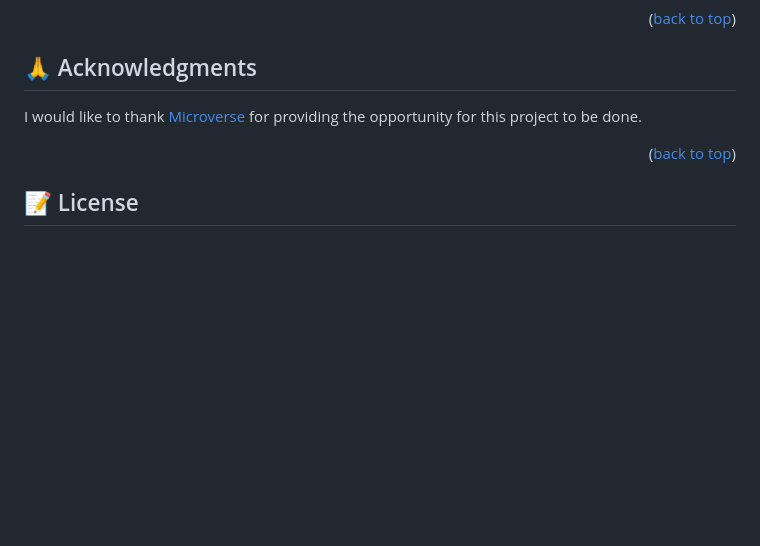
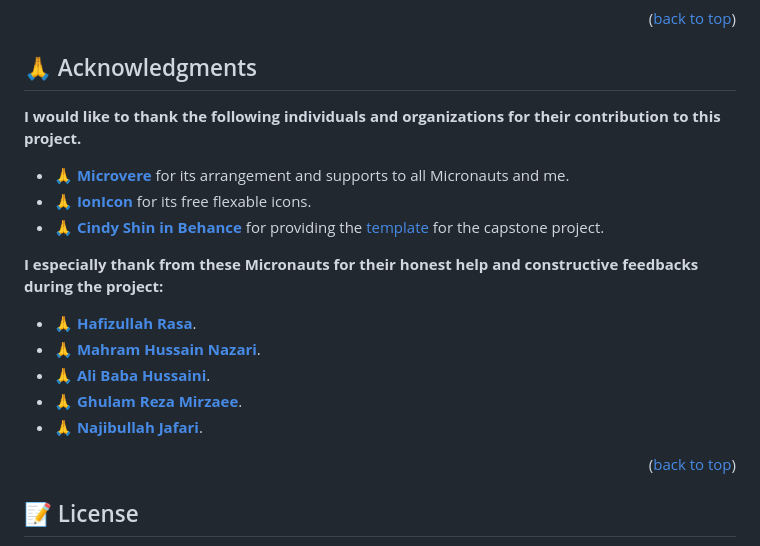
Before and after one commit to M-Anwar-Hussaini/Genius-Academy, a Markdown page: README.md, the part around the change. Rendered like a GitHub page; blank space fills up the shorter version.

```diff
--- a/README.md
+++ b/README.md
@@ -229,7 +229,19 @@ If you like this project, kindly drop a start for the [repository](https://githu
 
 ## 🙏 Acknowledgments <a name="acknowledgements"></a>
 
-I would like to thank [Microverse](https://www.microverse.org/?grsf=mohammad-a-nbtazu) for providing the opportunity for this project to be done.
+**I would like to thank the following individuals and organizations for their contribution to this project.**
+
+- 🙏 [**Microvere**](https://www.microverse.org/?grsf=mohammad-a-nbtazu) for its arrangement and supports to all Micronauts and me.
+- 🙏 [**IonIcon**]() for its free flexable icons.
+- 🙏 [**Cindy Shin in Behance**](https://www.behance.net/adagio07) for providing the [template](https://www.behance.net/gallery/29845175/CC-Global-Summit-2015) for the capstone project.
+
+**I especially thank from these Micronauts for their honest help and constructive feedbacks during the project:**
+
+- 🙏 [**Hafizullah Rasa**](https://github.com/hafiz1379).
+- 🙏 [**Mahram Hussain Nazari**](https://github.com/mhnazary).
+- 🙏 [**Ali Baba Hussaini**](https://github.com/Alibaba2023).
+- 🙏 [**Ghulam Reza Mirzaee**](https://github.com/Gh-Reza).
+- 🙏 [**Najibullah Jafari**](https://github.com/najibullahjafari).
 
 <p align="right">(<a href="#readme-top">back to top</a>)</p>
 
```
